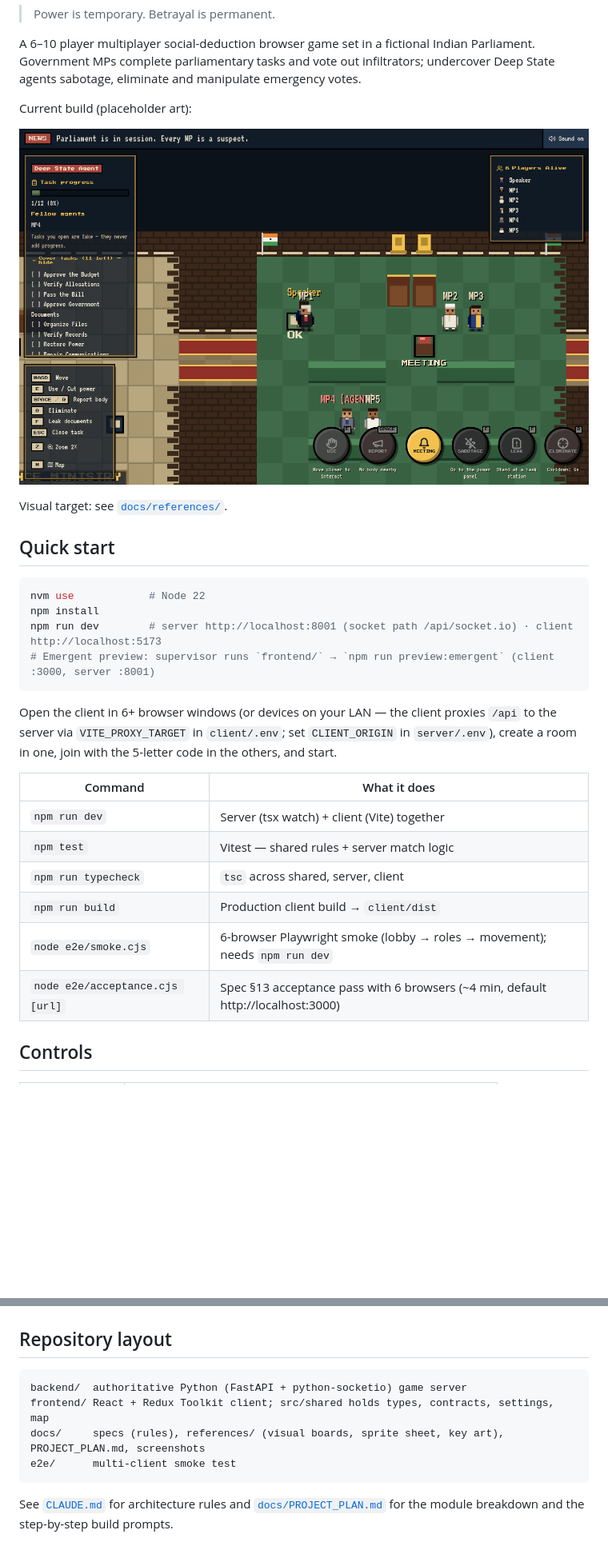
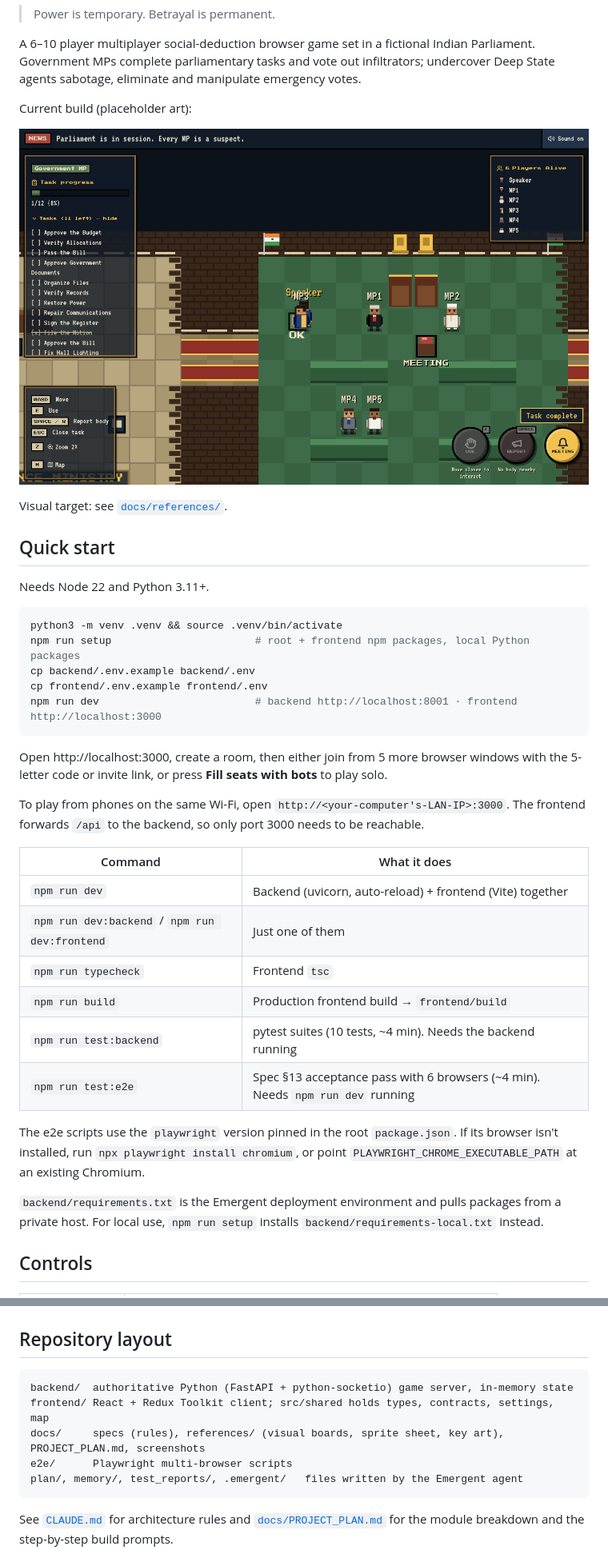
Before and after one commit to kartikkey/mafia-political, a Markdown page: README.md, 2 parts joined by grey strips. Shown at 80% size. Drawn GitHub-style; pictures changed too: docs/screenshots/game.png; blank space fills up the shorter version.

````diff
--- a/README.md
+++ b/README.md
@@ -17,25 +17,39 @@ Visual target: see [`docs/references/`](docs/references/README.md).
 
 ## Quick start
 
+Needs Node 22 and Python 3.11+.
+
 ```bash
-nvm use            # Node 22
-npm install
-npm run dev        # server http://localhost:8001 (socket path /api/socket.io) · client http://localhost:5173
-# Emergent preview: supervisor runs `frontend/` → `npm run preview:emergent` (client :3000, server :8001)
+python3 -m venv .venv && source .venv/bin/activate
+npm run setup                       # root + frontend npm packages, local Python packages
+cp backend/.env.example backend/.env
+cp frontend/.env.example frontend/.env
+npm run dev                         # backend http://localhost:8001 · frontend http://localhost:3000
 ```
 
-Open the client in 6+ browser windows (or devices on your LAN — the client
-proxies `/api` to the server via `VITE_PROXY_TARGET` in `client/.env`; set `CLIENT_ORIGIN` in `server/.env`), create
-a room in one, join with the 5-letter code in the others, and start.
+Open http://localhost:3000, create a room, then either join from 5 more browser
+windows with the 5-letter code or invite link, or press **Fill seats with bots**
+to play solo.
+
+To play from phones on the same Wi-Fi, open `http://<your-computer's-LAN-IP>:3000`.
+The frontend forwards `/api` to the backend, so only port 3000 needs to be reachable.
 
 | Command | What it does |
 |---|---|
-| `npm run dev` | Server (tsx watch) + client (Vite) together |
-| `npm test` | Vitest — shared rules + server match logic |
-| `npm run typecheck` | `tsc` across shared, server, client |
-| `npm run build` | Production client build → `client/dist` |
-| `node e2e/smoke.cjs` | 6-browser Playwright smoke (lobby → roles → movement); needs `npm run dev` |
-| `node e2e/acceptance.cjs [url]` | Spec §13 acceptance pass with 6 browsers (~4 min, default http://localhost:3000) |
+| `npm run dev` | Backend (uvicorn, auto-reload) + frontend (Vite) together |
+| `npm run dev:backend` / `npm run dev:frontend` | Just one of them |
+| `npm run typecheck` | Frontend `tsc` |
+| `npm run build` | Production frontend build → `frontend/build` |
+| `npm run test:backend` | pytest suites (10 tests, ~4 min). Needs the backend running |
+| `npm run test:e2e` | Spec §13 acceptance pass with 6 browsers (~4 min). Needs `npm run dev` running |
+
+The e2e scripts use the `playwright` version pinned in the root
+`package.json`. If its browser isn't installed, run `npx playwright install chromium`,
+or point `PLAYWRIGHT_CHROME_EXECUTABLE_PATH` at an existing Chromium.
+
+`backend/requirements.txt` is the Emergent deployment environment and pulls
+packages from a private host. For local use, `npm run setup` installs
+`backend/requirements-local.txt` instead.
 
 ## Controls
 
@@ -50,10 +64,11 @@ a room in one, join with the 5-letter code in the others, and start.
 ## Repository layout
 
 ```
-backend/  authoritative Python (FastAPI + python-socketio) game server
+backend/  authoritative Python (FastAPI + python-socketio) game server, in-memory state
 frontend/ React + Redux Toolkit client; src/shared holds types, contracts, settings, map
 docs/     specs (rules), references/ (visual boards, sprite sheet, key art), PROJECT_PLAN.md, screenshots
-e2e/      multi-client smoke test
+e2e/      Playwright multi-browser scripts
+plan/, memory/, test_reports/, .emergent/   files written by the Emergent agent
 ```
 
 See [`CLAUDE.md`](CLAUDE.md) for architecture rules and
````
Also changed, not shown: other parts of README.md (+4 -0 lines), CLAUDE.md (+51 -17 lines), docs/screenshots/meeting-results.png, 8 other files.
